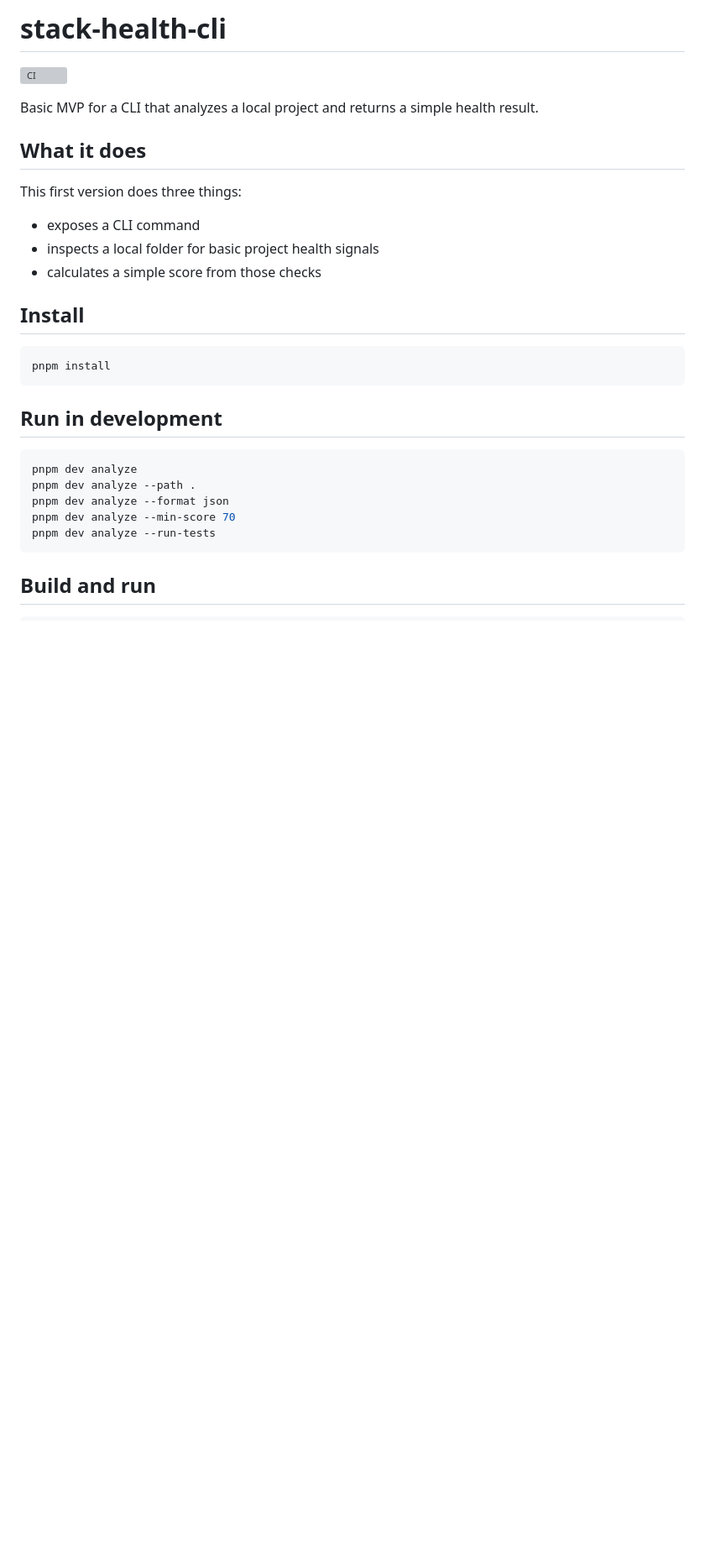
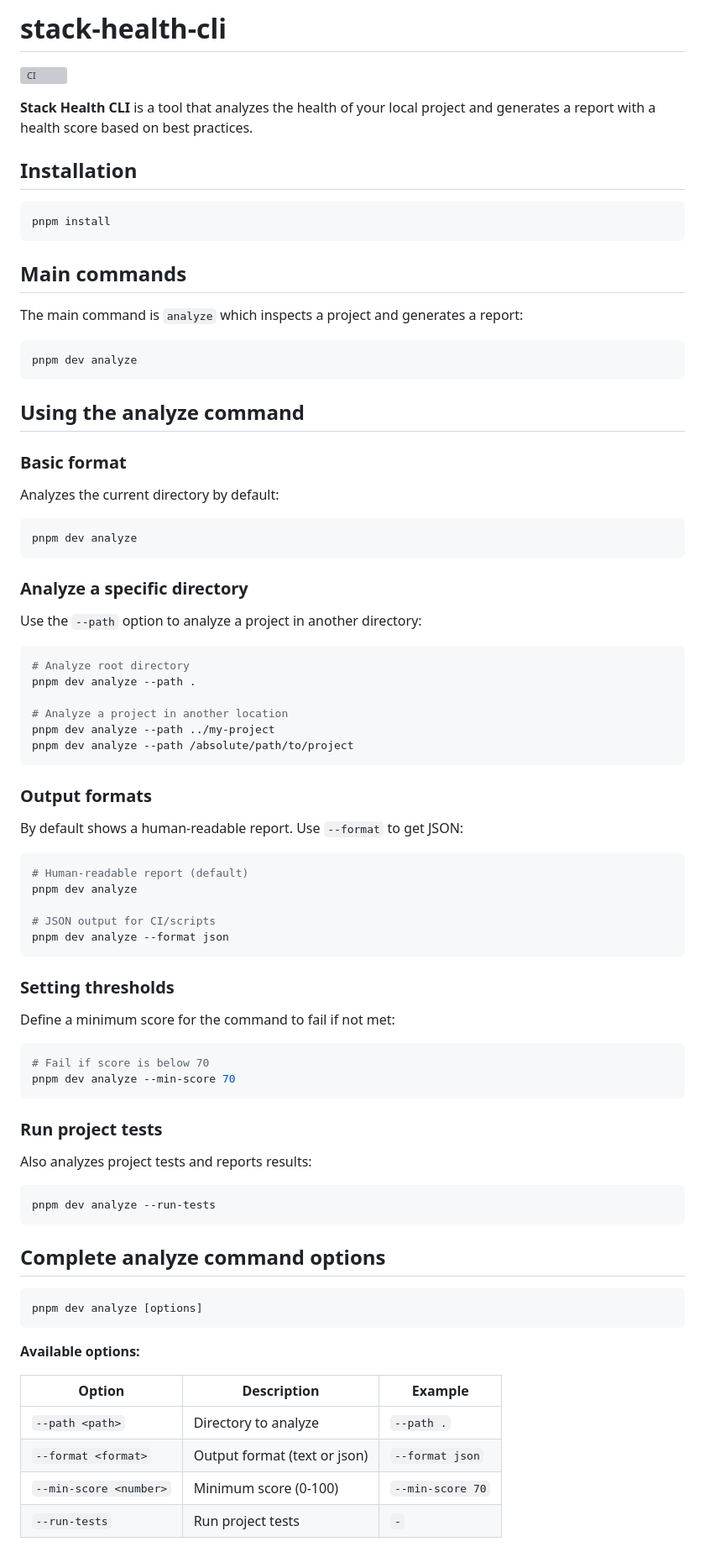
Before and after one commit to GonzaloBaldiviezo/stack-health-cli, a Markdown page: README.md, the part around one of its changes. Shown at 84% size. Drawn GitHub-style; blank space fills up the shorter version; grey boxes are pictures that could not be loaded.

Commit message:
docs: update README to enhance clarity on analyze command options and usage

````diff
--- a/README.md
+++ b/README.md
@@ -2,30 +2,86 @@
 
 [![CI](https://github.com/GonzaloBaldiviezo/stack-health-cli/actions/workflows/ci.yml/badge.svg)](https://github.com/GonzaloBaldiviezo/stack-health-cli/actions/workflows/ci.yml)
 
-Basic MVP for a CLI that analyzes a local project and returns a simple health result.
+**Stack Health CLI** is a tool that analyzes the health of your local project and generates a report with a health score based on best practices.
 
-## What it does
-
-This first version does three things:
-
-- exposes a CLI command
-- inspects a local folder for basic project health signals
-- calculates a simple score from those checks
-
-## Install
+## Installation
 
 ```bash
 pnpm install
 ```
 
-## Run in development
+## Main commands
+
+The main command is `analyze` which inspects a project and generates a report:
 
 ```bash
 pnpm dev analyze
+```
+
+## Using the analyze command
+
+### Basic format
+
+Analyzes the current directory by default:
+
+```bash
+pnpm dev analyze
+```
+
+### Analyze a specific directory
+
+Use the `--path` option to analyze a project in another directory:
+
+```bash
+# Analyze root directory
 pnpm dev analyze --path .
+
+# Analyze a project in another location
+pnpm dev analyze --path ../my-project
+pnpm dev analyze --path /absolute/path/to/project
+```
+
+### Output formats
+
+By default shows a human-readable report. Use `--format` to get JSON:
+
+```bash
+# Human-readable report (default)
+pnpm dev analyze
+
+# JSON output for CI/scripts
 pnpm dev analyze --format json
+```
+
+### Setting thresholds
+
+Define a minimum score for the command to fail if not met:
+
+```bash
+# Fail if score is below 70
 pnpm dev analyze --min-score 70
+```
+
+### Run project tests
+
+Also analyzes project tests and reports results:
+
+```bash
 pnpm dev analyze --run-tests
 ```
 
-## Build and run
+## Complete analyze command options
+
+```bash
+pnpm dev analyze [options]
+```
+
+**Available options:**
+
+| Option | Description | Example |
+|--------|-------------|---------|
+| `--path <path>` | Directory to analyze | `--path .` |
+| `--format <format>` | Output format (text or json) | `--format json` |
+| `--min-score <number>` | Minimum score (0-100) | `--min-score 70` |
+| `--run-tests` | Run project tests | `-` |
+
````
Also changed, not shown: other parts of README.md (+50 -82 lines).
